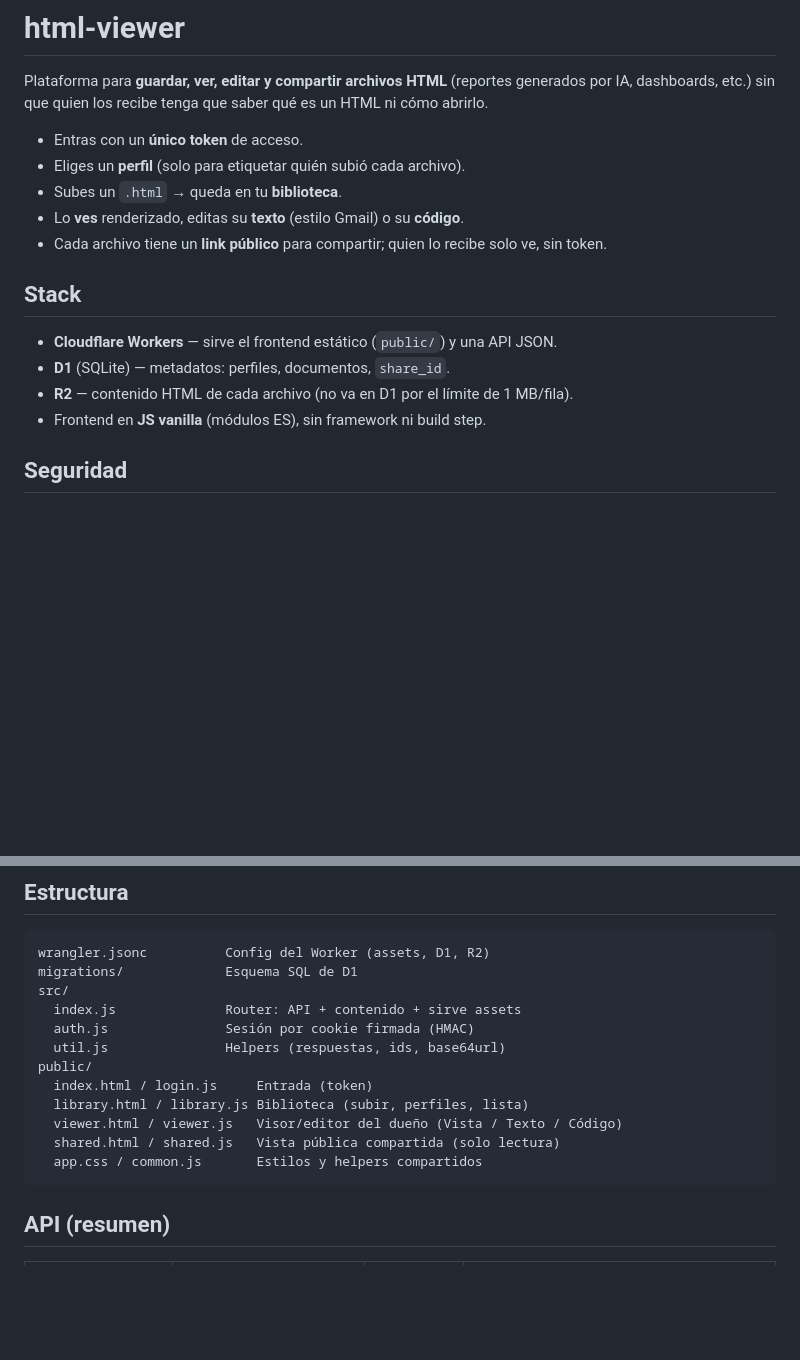
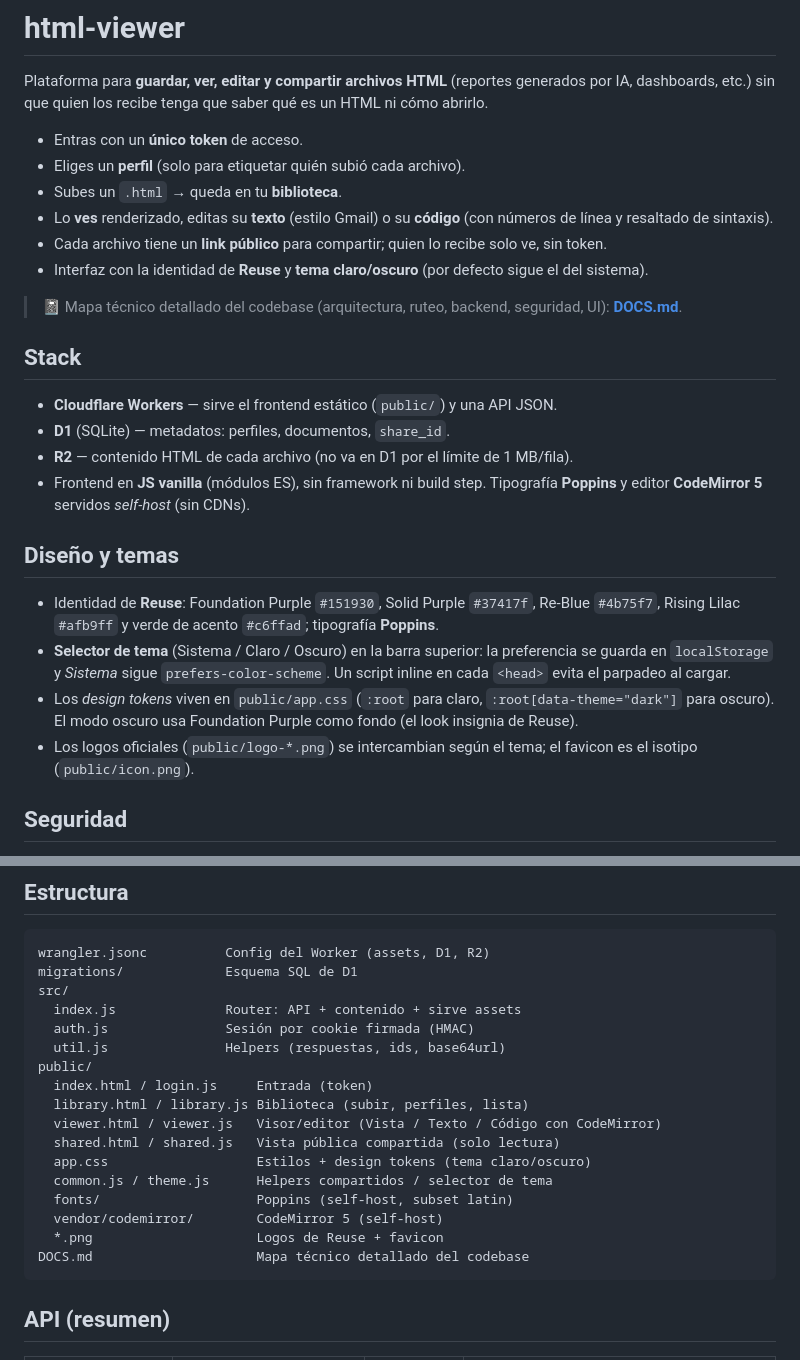
Before and after one commit to cacosat/html-viewer, a Markdown page: README.md, 2 parts joined by grey strips. Drawn GitHub-style; blank space fills up the shorter version.

````diff
--- a/README.md
+++ b/README.md
@@ -5,15 +5,25 @@ Plataforma para **guardar, ver, editar y compartir archivos HTML** (reportes gen
 - Entras con un **único token** de acceso.
 - Eliges un **perfil** (solo para etiquetar quién subió cada archivo).
 - Subes un `.html` → queda en tu **biblioteca**.
-- Lo **ves** renderizado, editas su **texto** (estilo Gmail) o su **código**.
+- Lo **ves** renderizado, editas su **texto** (estilo Gmail) o su **código** (con números de línea y resaltado de sintaxis).
 - Cada archivo tiene un **link público** para compartir; quien lo recibe solo ve, sin token.
+- Interfaz con la identidad de **Reuse** y **tema claro/oscuro** (por defecto sigue el del sistema).
+
+> 📓 Mapa técnico detallado del codebase (arquitectura, ruteo, backend, seguridad, UI): **[DOCS.md](DOCS.md)**.
 
 ## Stack
 
 - **Cloudflare Workers** — sirve el frontend estático (`public/`) y una API JSON.
 - **D1** (SQLite) — metadatos: perfiles, documentos, `share_id`.
 - **R2** — contenido HTML de cada archivo (no va en D1 por el límite de 1 MB/fila).
-- Frontend en **JS vanilla** (módulos ES), sin framework ni build step.
+- Frontend en **JS vanilla** (módulos ES), sin framework ni build step. Tipografía **Poppins** y editor **CodeMirror 5** servidos *self-host* (sin CDNs).
+
+## Diseño y temas
+
+- Identidad de **Reuse**: Foundation Purple `#151930`, Solid Purple `#37417f`, Re-Blue `#4b75f7`, Rising Lilac `#afb9ff` y verde de acento `#c6ffad`; tipografía **Poppins**.
+- **Selector de tema** (Sistema / Claro / Oscuro) en la barra superior: la preferencia se guarda en `localStorage` y *Sistema* sigue `prefers-color-scheme`. Un script inline en cada `<head>` evita el parpadeo al cargar.
+- Los *design tokens* viven en `public/app.css` (`:root` para claro, `:root[data-theme="dark"]` para oscuro). El modo oscuro usa Foundation Purple como fondo (el look insignia de Reuse).
+- Los logos oficiales (`public/logo-*.png`) se intercambian según el tema; el favicon es el isotipo (`public/icon.png`).
 
 ## Seguridad
 
@@ -72,9 +82,14 @@ src/
 public/
   index.html / login.js     Entrada (token)
   library.html / library.js Biblioteca (subir, perfiles, lista)
-  viewer.html / viewer.js   Visor/editor del dueño (Vista / Texto / Código)
+  viewer.html / viewer.js   Visor/editor (Vista / Texto / Código con CodeMirror)
   shared.html / shared.js   Vista pública compartida (solo lectura)
-  app.css / common.js       Estilos y helpers compartidos
+  app.css                   Estilos + design tokens (tema claro/oscuro)
+  common.js / theme.js      Helpers compartidos / selector de tema
+  fonts/                    Poppins (self-host, subset latin)
+  vendor/codemirror/        CodeMirror 5 (self-host)
+  *.png                     Logos de Reuse + favicon
+DOCS.md                     Mapa técnico detallado del codebase
 ```
 
 ## API (resumen)
````
Also changed, not shown: DOCS.md (added, +350 -0 lines).
